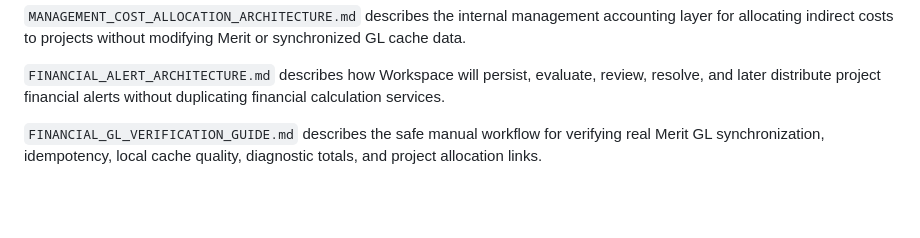
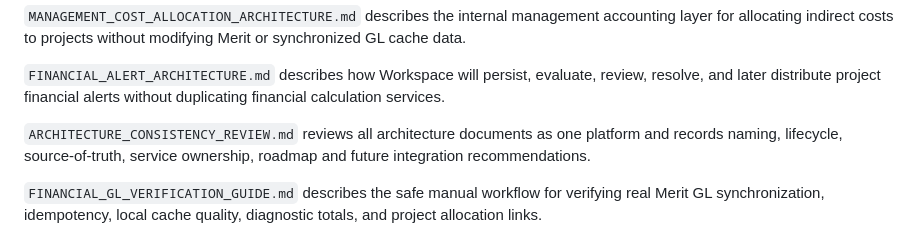
Before and after one commit to IndrekEdur/Invoices, a Markdown page: README.md, the part around the change. GitHub-like rendering; blank space fills up the shorter version.

Commit message:
ARCH-REVIEW-001 add cross architecture consistency review

```diff
--- a/README.md
+++ b/README.md
@@ -35,6 +35,8 @@ Normal IMAP sync now uses incremental UID-based mailbox cursors. It resumes from
 `MANAGEMENT_COST_ALLOCATION_ARCHITECTURE.md` describes the internal management accounting layer for allocating indirect costs to projects without modifying Merit or synchronized GL cache data.
 
 `FINANCIAL_ALERT_ARCHITECTURE.md` describes how Workspace will persist, evaluate, review, resolve, and later distribute project financial alerts without duplicating financial calculation services.
+
+`ARCHITECTURE_CONSISTENCY_REVIEW.md` reviews all architecture documents as one platform and records naming, lifecycle, source-of-truth, service ownership, roadmap and future integration recommendations.
 
 `FINANCIAL_GL_VERIFICATION_GUIDE.md` describes the safe manual workflow for verifying real Merit GL synchronization, idempotency, local cache quality, diagnostic totals, and project allocation links.
 
```
Also changed, not shown: ARCHITECTURE_CONSISTENCY_REVIEW.md (added, +444 -0 lines), ROADMAP.md (+2 -0 lines).
